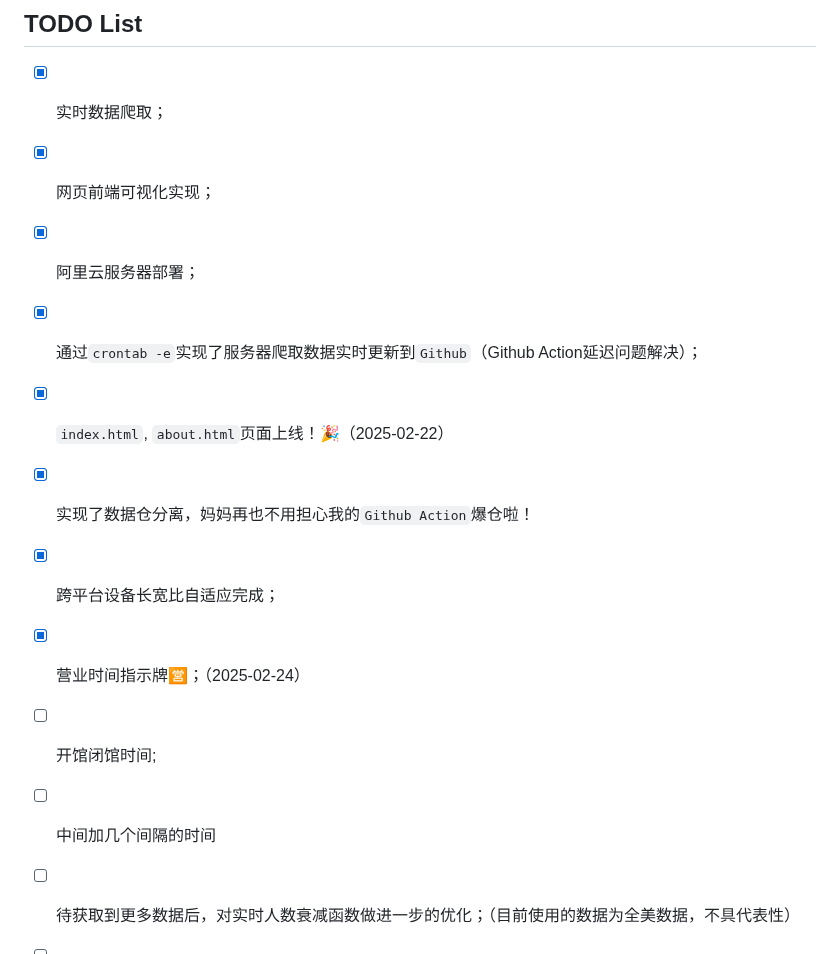
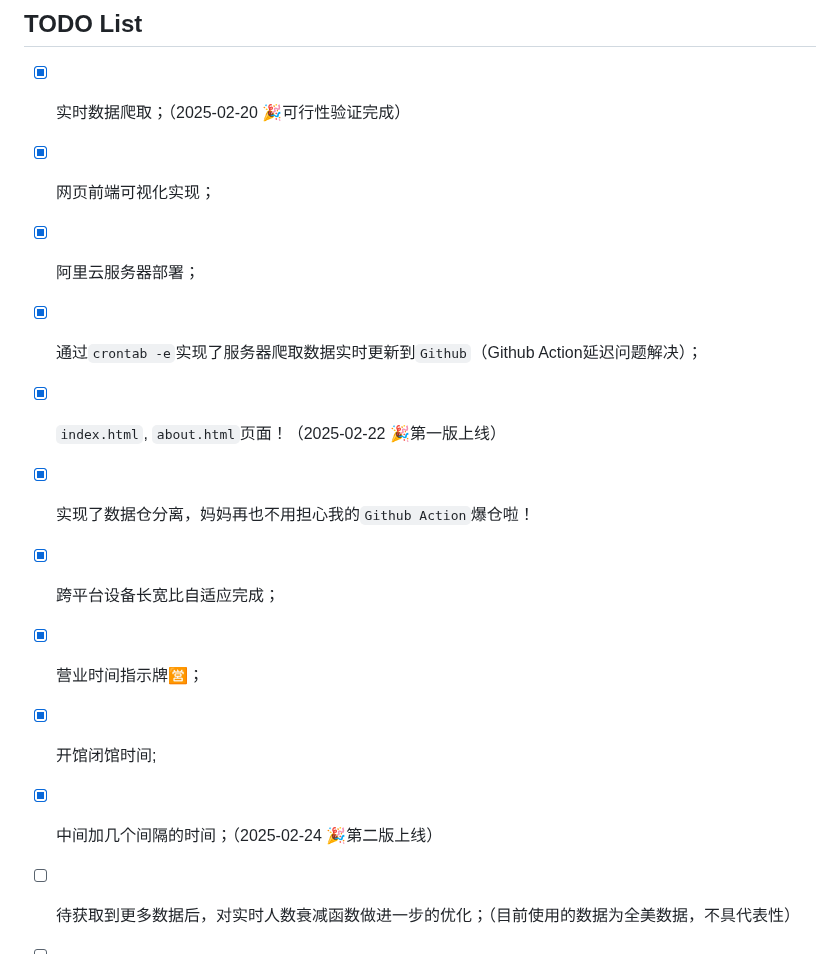
Before and after one commit to CharmingZh/IsItBusy, a Markdown page: README.md, the part around the change. Rendered like a GitHub page.

```diff
--- a/README.md
+++ b/README.md
@@ -89,16 +89,16 @@
 
 ## TODO List
 
-- [x] 实时数据爬取；
+- [x] 实时数据爬取；（2025-02-20 🎉可行性验证完成）
 - [x] 网页前端可视化实现；
 - [x] 阿里云服务器部署；
 - [x] 通过`crontab -e`实现了服务器爬取数据实时更新到`Github`（Github Action延迟问题解决）；
-- [x] `index.html`, `about.html`页面上线！🎉（2025-02-22）
+- [x] `index.html`, `about.html`页面！（2025-02-22 🎉第一版上线）
 - [x] 实现了数据仓分离，妈妈再也不用担心我的`Github Action`爆仓啦！
 - [x] 跨平台设备长宽比自适应完成；
-- [x] 营业时间指示牌🈺；（2025-02-24）
-- [ ] 开馆闭馆时间;
-- [ ] 中间加几个间隔的时间
+- [x] 营业时间指示牌🈺；
+- [x] 开馆闭馆时间;
+- [x] 中间加几个间隔的时间；（2025-02-24 🎉第二版上线）
 - [ ] 待获取到更多数据后，对实时人数衰减函数做进一步的优化；（目前使用的数据为全美数据，不具代表性）
 - [ ] 好好写写历史数据分析；
 - [ ] QJHBD；🎂
```
